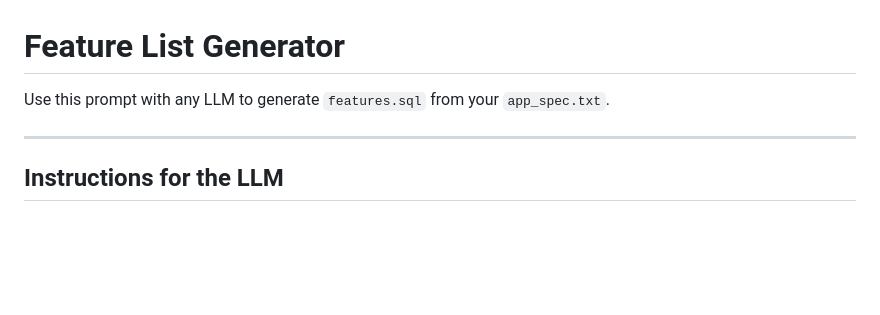
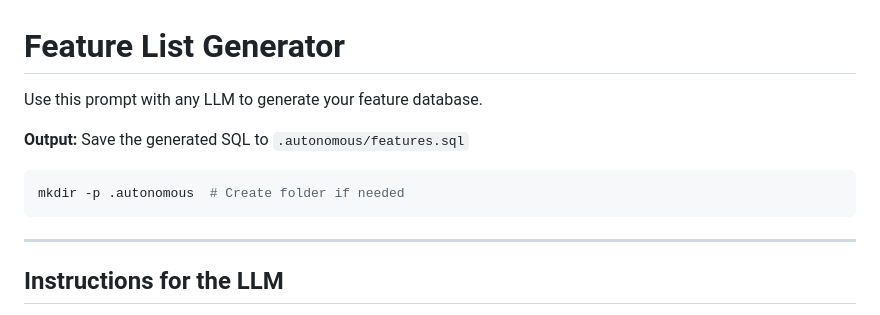
Before and after one commit to mariomondev/autonomous-agent-template, a Markdown page: templates/feature_list_generator.md, the part around the change. Drawn GitHub-style; blank space fills up the shorter version.

````diff
--- a/templates/feature_list_generator.md
+++ b/templates/feature_list_generator.md
@@ -1,6 +1,12 @@
 # Feature List Generator
 
-Use this prompt with any LLM to generate `features.sql` from your `app_spec.txt`.
+Use this prompt with any LLM to generate your feature database.
+
+**Output:** Save the generated SQL to `.autonomous/features.sql`
+
+```bash
+mkdir -p .autonomous  # Create folder if needed
+```
 
 ---
 
````
Also changed, not shown: templates/app_spec_generator.md (+7 -1 lines).
